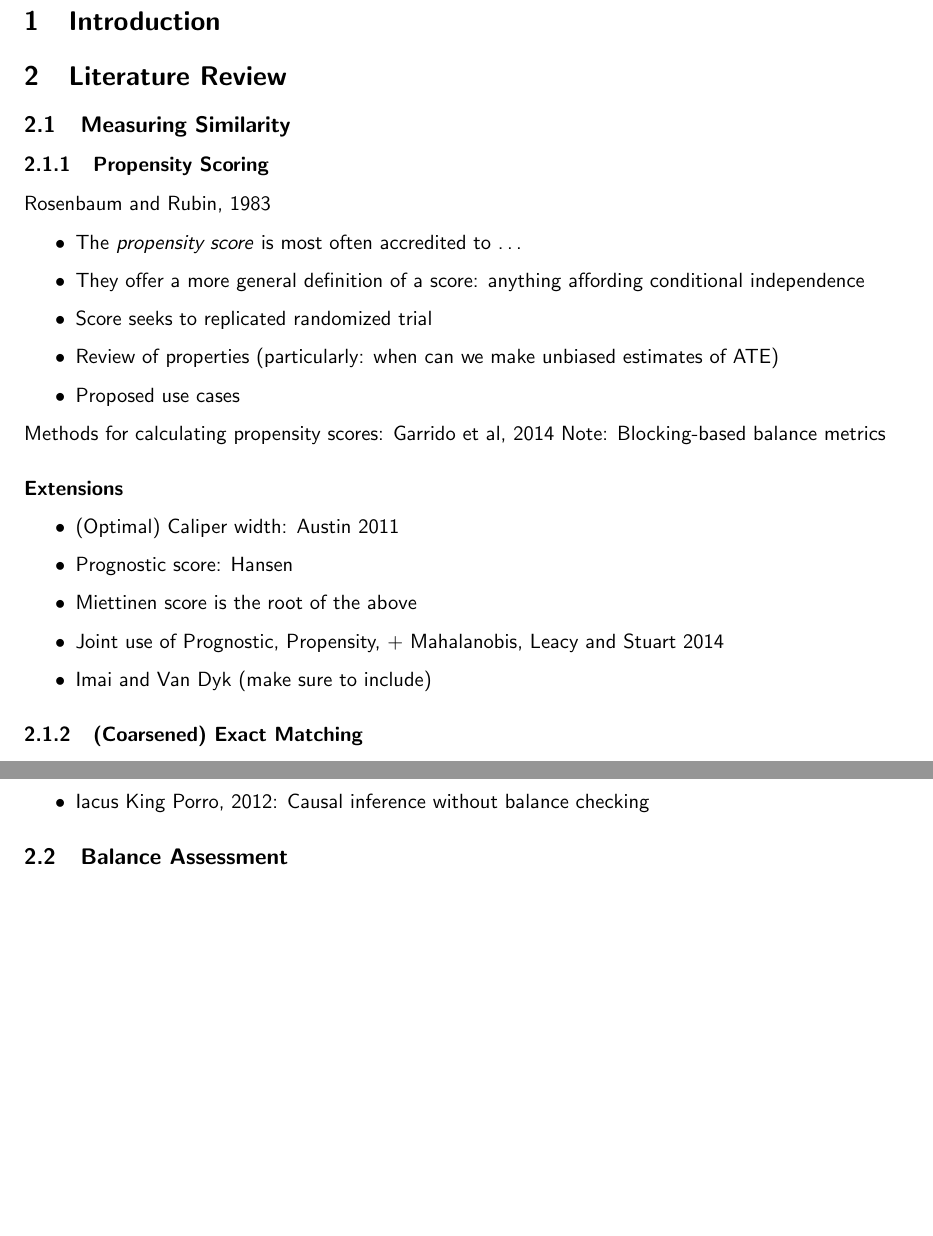
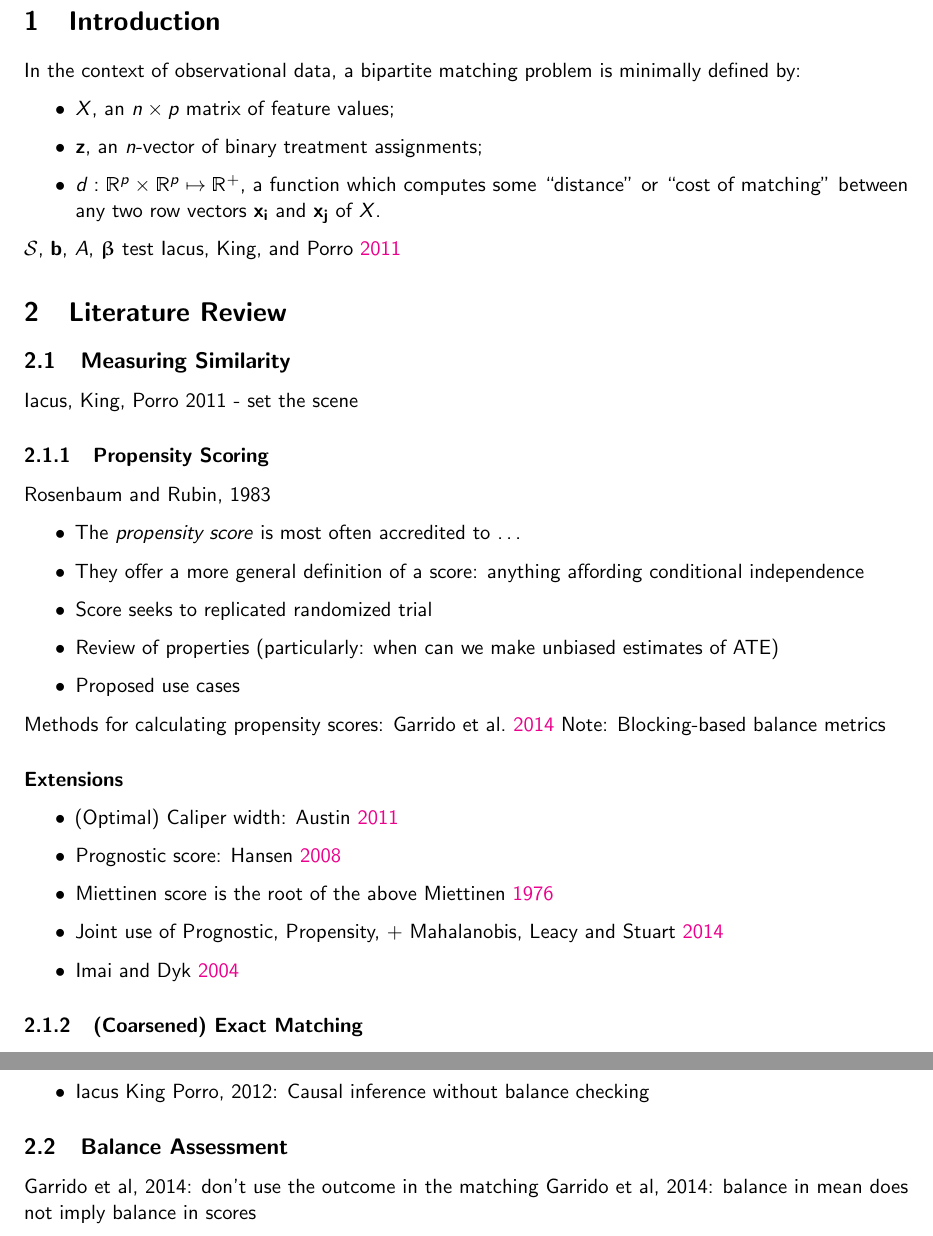
Before and after one commit to jackpotrykus/propensity-score-matching-thesis, a LaTeX document (paper/main.tex, which reads paper/preamble.tex): two parts of page 2 of 3 before the commit and two parts of page 2 of 4 after it, joined at a grey line, cut so that both start at the same text, the shorter picture padded with empty space. Compiled offline with pdfLaTeX.

Commit message:
outlined most of lit review

```diff
--- a/paper/main.tex
+++ b/paper/main.tex
@@ -18,14 +17,27 @@
 
 
 \section{Introduction}
+\label{sec:Introduction}
 
+In the context of observational data, a bipartite matching problem is minimally defined by:
+\begin{itemize}
+  \item \mat{X}, an $n \times p$ matrix of feature values;
+  \item \vec{z}, an $n$-vector of binary treatment assignments;
+  \item $d : \reals^p \times \reals^p \mapsto \reals^+$, a function which computes some ``distance'' or ``cost of matching'' between any two row vectors \vec{x_i} and \vec{x_j} of \mat{X}.
+\end{itemize}
+% The output
+
+\set{S}, \vec{b}, \mat{A}, \vec{\upbeta}
+test \cite{iacus_multivariate_2011}
 
 
 \section{Literature Review}
 
 \subsection{Measuring Similarity}
+Iacus, King, Porro 2011 - set the scene
 
 \subsubsection{Propensity Scoring}
+
 
 Rosenbaum and Rubin, 1983
 \begin{itemize}
@@ -36,16 +48,16 @@ Rosenbaum and Rubin, 1983
   \item Proposed use cases
 \end{itemize}
 
-Methods for calculating propensity scores: Garrido et al, 2014
+Methods for calculating propensity scores: \cite{garrido_methods_2014}
 Note: Blocking-based balance metrics
 
 \paragraph{Extensions}
 \begin{itemize}
-  \item (Optimal) Caliper width: Austin 2011
-  \item Prognostic score: Hansen
-  \item Miettinen score is the root of the above
-  \item Joint use of Prognostic, Propensity, + Mahalanobis, Leacy and Stuart 2014
-  \item Imai and Van Dyk (make sure to include)
+  \item (Optimal) Caliper width: \cite{austin_optimal_2011}
+  \item Prognostic score: \cite{hansen_prognostic_2008}
+  \item Miettinen score is the root of the above \cite{miettinen_stratification_1976}
+  \item Joint use of Prognostic, Propensity, + Mahalanobis, \cite{leacy_joint_2014}
+  \item \cite{imai_causal_2004}
 \end{itemize}
 
 \subsubsection{(Coarsened) Exact Matching}
@@ -57,3 +69,5 @@ Note: Blocking-based balance metrics
 
 \subsection{Balance Assessment}
 
+Garrido et al, 2014: don't use the outcome in the matching
+Garrido et al, 2014: balance in mean does not imply balance in scores
@@ -61,3 +83,4 @@ Note: Blocking-based balance metrics
+\section{Python Package}
 
 \section{Experiments}
 
--- a/paper/preamble.tex
+++ b/paper/preamble.tex
@@ -45,10 +65,6 @@
 \cfoot{\thepage}
 \lfoot{}
 \rfoot{}
-
-\newcommand{\pyfunction}[1]{{\color{BurntOrange}\ttvar{#1}}\defaultcolor}
-\newcommand{\pyvariable}[1]{{\color{RoyalPurple}\ttvar{#1}}\defaultcolor}
-\newcommand{\pyparameter}[1]{{\color{ForestGreen}\ttvar{#1}}\defaultcolor}
 
 % `answer` box: more customizable
 \usepackage{tcolorbox}
@@ -75,3 +91,9 @@
 }
 
 \allowdisplaybreaks
+
+
+\newcommand{\reals}{\ensuremath{\mathbbmss R}}
+\renewcommand{\vec}[1]{\ensuremath{\boldsymbol{\mathsfbf{#1}}}}
+\newcommand{\mat}[1]{\ensuremath{#1}}
+\newcommand{\set}[1]{\ensuremath{\mathcal{#1}}}
```
Also changed, not shown: paper/main.pdf, paper/main.tex (28 more changed lines), paper/preamble.tex (22 more changed lines).
